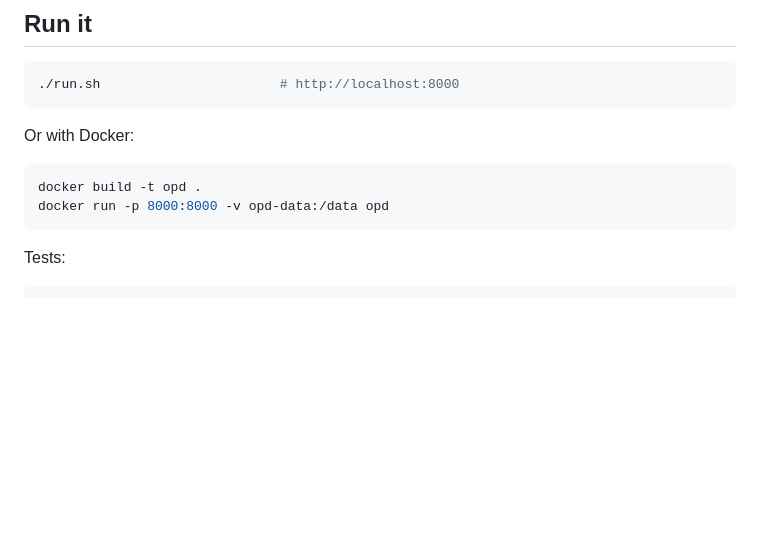
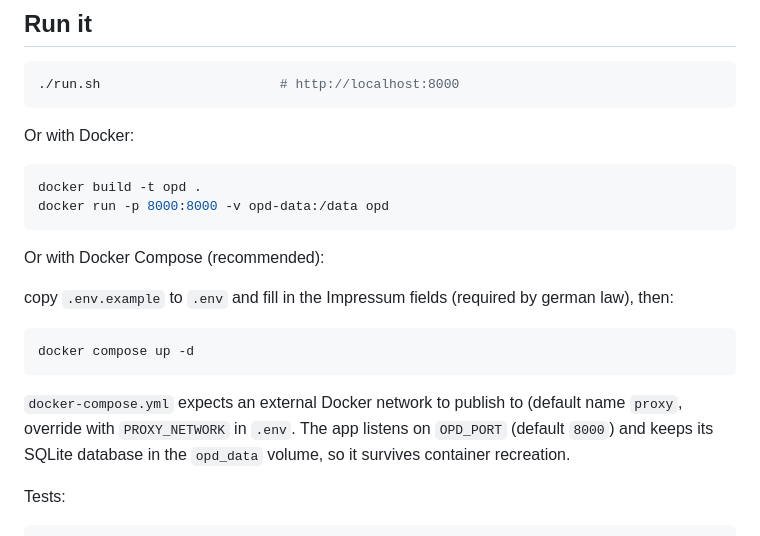
Before and after one commit to JKRPP/Mittelmass, a Markdown page: README.md, the part around the change. Drawn GitHub-style; blank space fills up the shorter version.

Commit message:
Added section for docker-compose to readme

````diff
--- a/README.md
+++ b/README.md
@@ -21,6 +21,20 @@ Or with Docker:
 docker build -t opd .
 docker run -p 8000:8000 -v opd-data:/data opd
 ```
+
+Or with Docker Compose (recommended):
+
+copy `.env.example` to `.env` and fill in the
+Impressum fields (required by german law), then:
+
+```bash
+docker compose up -d
+```
+
+`docker-compose.yml` expects an external Docker network to publish to
+(default name `proxy`, override with `PROXY_NETWORK` in `.env`. The app
+listens on `OPD_PORT` (default `8000`) and keeps its SQLite database in
+the `opd_data` volume, so it survives container recreation.
 
 Tests:
 
````
